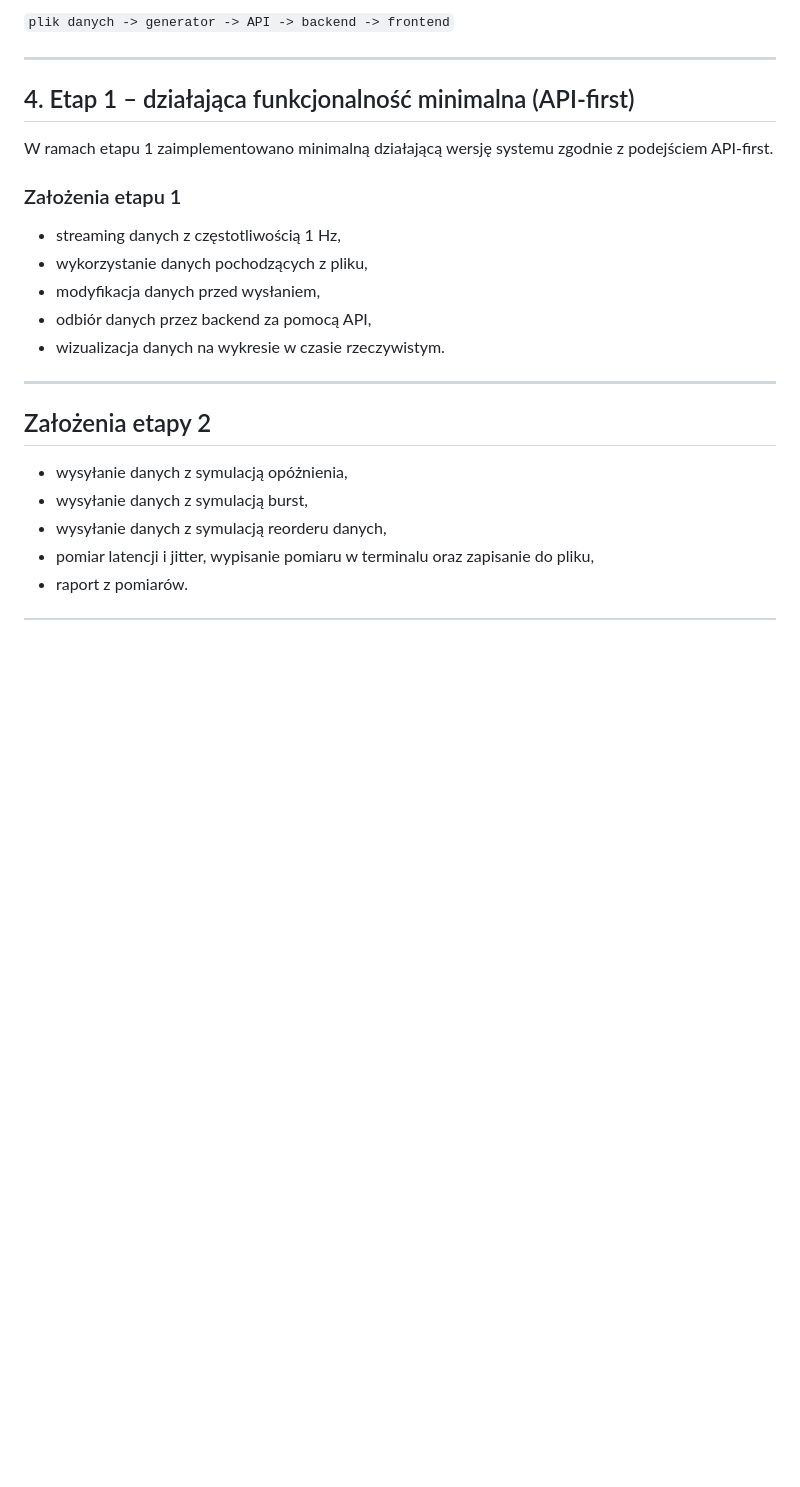
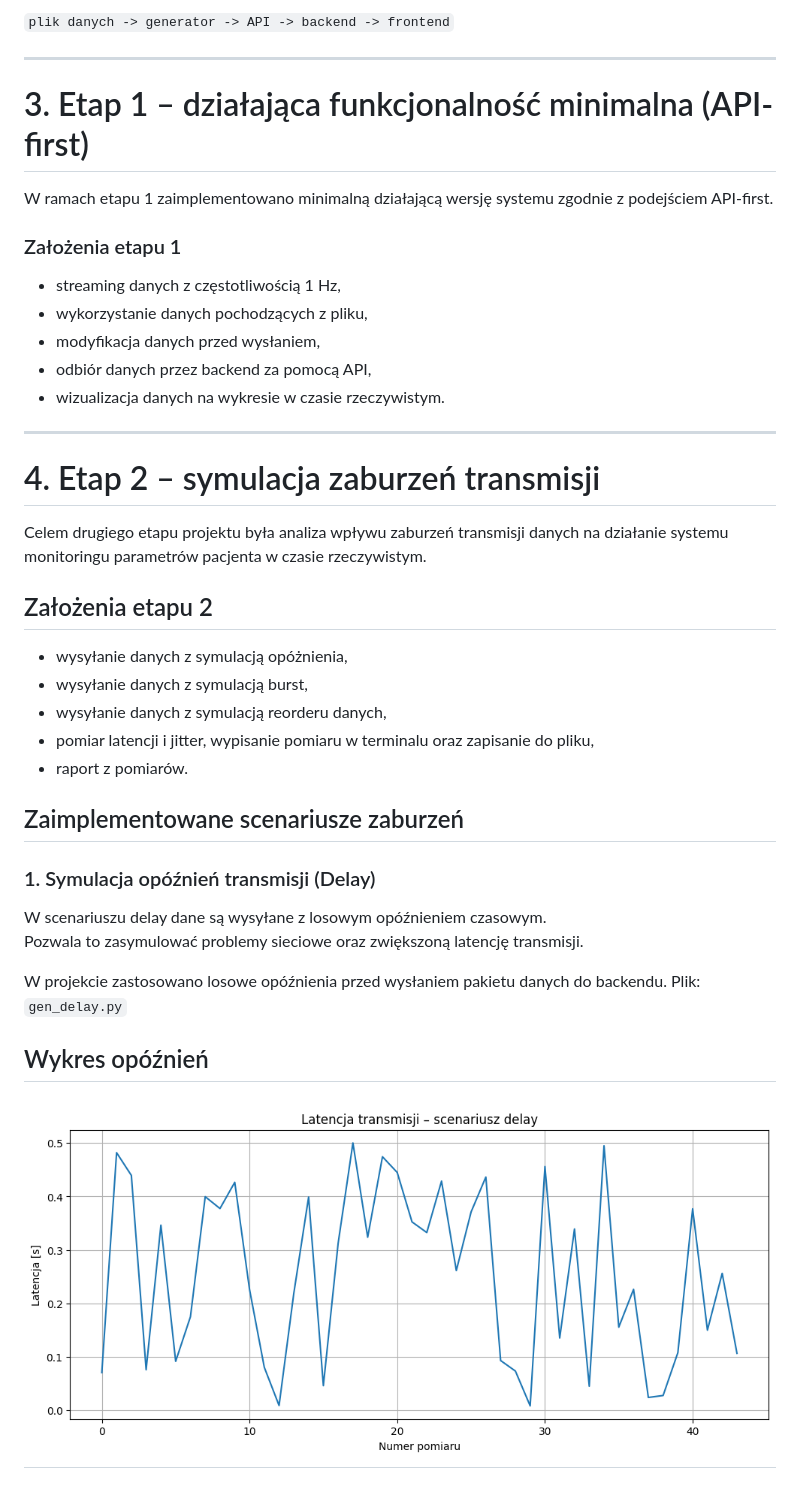
Before and after one commit to luki05superas-code/RAIM, a Markdown page: README.md, the part around one of its changes. Rendered like a GitHub page; pictures changed too: assets/jitter_delay.png (added); blank space fills up the shorter version.

```diff
--- a/README.md
+++ b/README.md
@@ -47,7 +47,7 @@ Frontend pobiera dane z API i przedstawia je na wykresie w czasie rzeczywistym.
 
 ---
 
-## 4. Etap 1 – działająca funkcjonalność minimalna (API-first)
+# 3. Etap 1 – działająca funkcjonalność minimalna (API-first)
 
 W ramach etapu 1 zaimplementowano minimalną działającą wersję systemu zgodnie z podejściem API-first.
 
@@ -59,12 +59,29 @@ W ramach etapu 1 zaimplementowano minimalną działającą wersję systemu zgodn
 - wizualizacja danych na wykresie w czasie rzeczywistym.
 
 ---
-## Założenia etapy 2
+# 4. Etap 2 – symulacja zaburzeń transmisji
+
+Celem drugiego etapu projektu była analiza wpływu zaburzeń transmisji danych na działanie systemu monitoringu parametrów pacjenta w czasie rzeczywistym.
+
+## Założenia etapu 2
 - wysyłanie danych z symulacją opóżnienia,
 - wysyłanie danych z symulacją burst,
 - wysyłanie danych z symulacją reorderu danych,
 - pomiar latencji i jitter, wypisanie pomiaru w terminalu oraz zapisanie do pliku,
 - raport z pomiarów.
 
+## Zaimplementowane scenariusze zaburzeń
+
+### 1. Symulacja opóźnień transmisji (Delay)
+
+W scenariuszu delay dane są wysyłane z losowym opóźnieniem czasowym.
+Pozwala to zasymulować problemy sieciowe oraz zwiększoną latencję transmisji.
+
+W projekcie zastosowano losowe opóźnienia przed wysłaniem pakietu danych do backendu.
+Plik:
+`gen_delay.py`
+
+## Wykres opóźnień
+![Wykres Delay](assets/jitter_delay.png)
 ---
 
```
Also changed, not shown: other parts of README.md (+95 -3 lines), assets/jitter_loss.png (added), assets/latency_burst.png (added), assets/latency_order.png (added), latency_loss.png (added), 2 other files.
